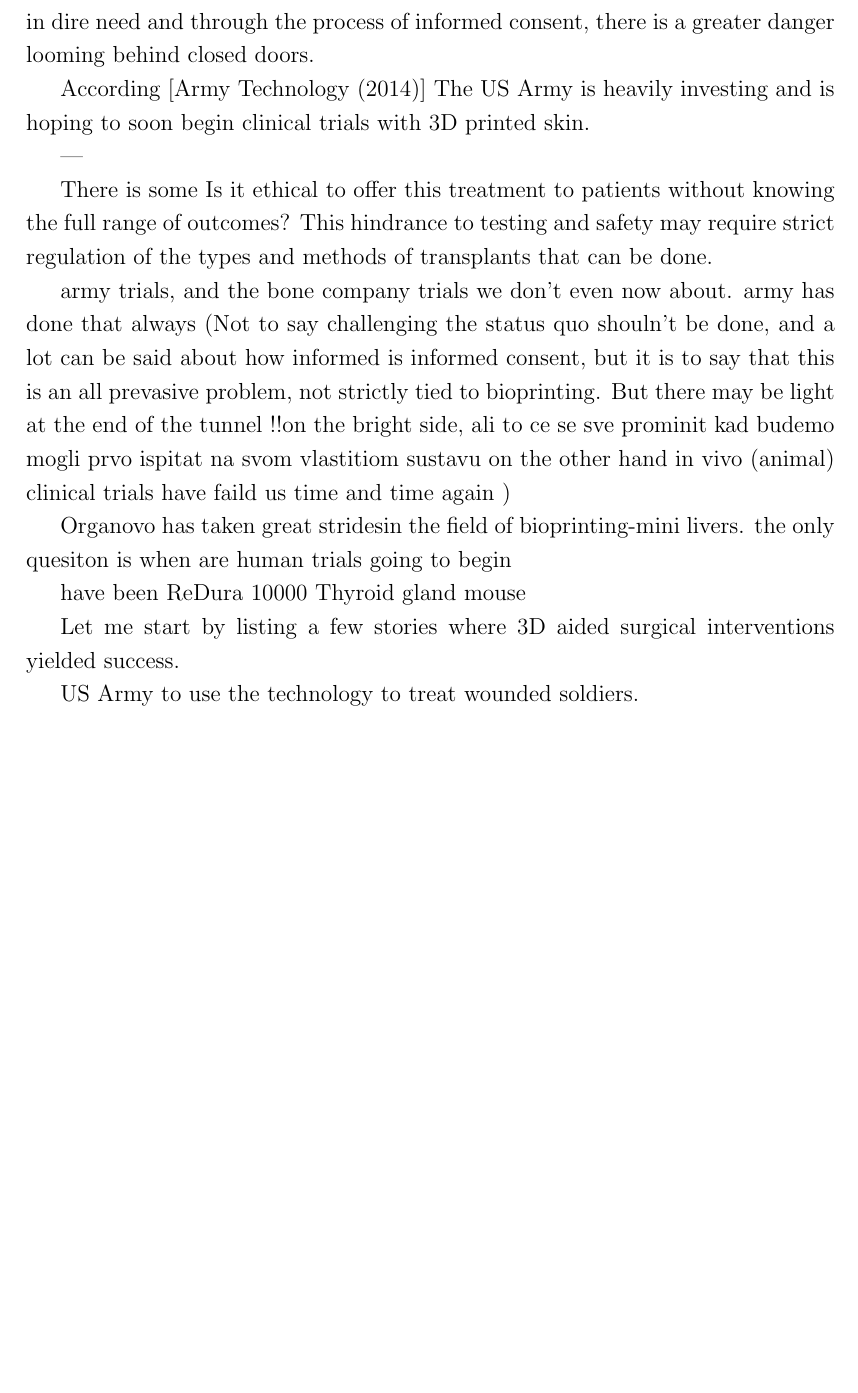
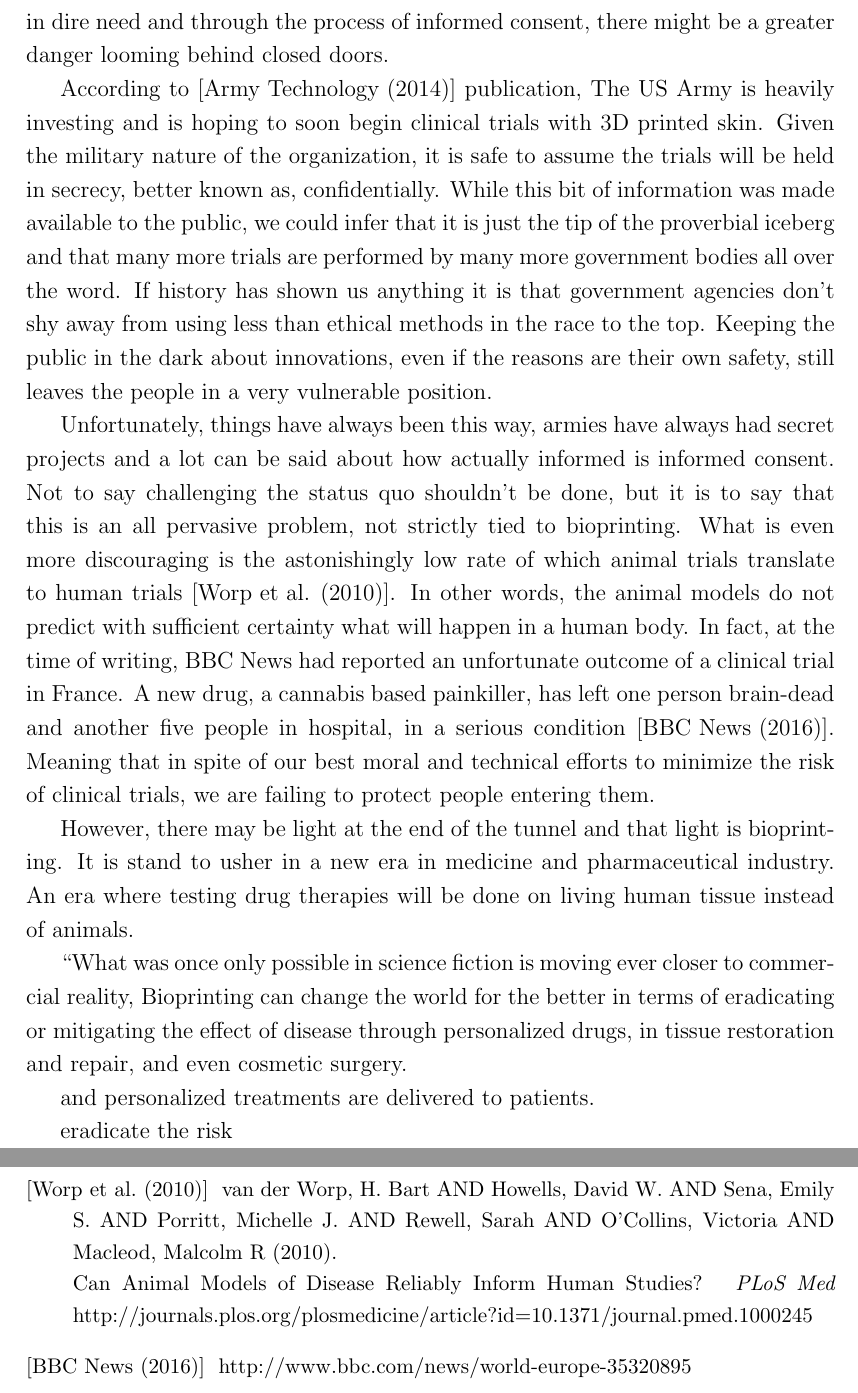
Before and after one commit to mirjamsk/comp-ethics, a LaTeX document (Bioprinting.tex): part of page 7 of 11 before the commit and two parts of pages 7 and 11 of 11 after it, the two joined at a grey line, cut so that both start at the same text, the shorter picture padded with empty space. Compiled offline with pdfLaTeX.

Commit message:
Continue writing the Human trials section

```diff
--- a/Bioprinting.tex
+++ b/Bioprinting.tex
@@ -128,7 +128,6 @@ The development of the bioprinting field presents us with tremendous opportuniti
 
 
 
-
 %----------------------------------------------------------------------------------------
 \subsection{Human trials} % Sub-section
 
@@ -143,31 +141,23 @@ The success of these stories is enough to get one excited about the future and w
 
 One of the bigger challenges being that testing for safety is limited. For one, it is impossible to compile a reliable statistic regarding a newly printed tissue. This is due to the fact that testing the same tissue on a large number of healthy people cannot, by definition, be done because the tissue is personalized and made specially for each individual.
 
-This raises questions about the ethicalness of offering treatment to desperate patients not fully understanding the consequences and without knowing the outcome.While this can be morally justified by offering the procedure only to people in dire need and through the process of informed consent, there is a greater danger looming behind closed doors.
+This raises questions about the ethicalness of offering treatment to desperate patients not fully understanding the consequences and without knowing the outcome. While this can be morally justified by offering the procedure only to people in dire need and through the process of informed consent, there might be a greater danger looming behind closed doors.
 
-According \cite{Army Technology(2014)} The US Army is heavily investing and is hoping to soon begin clinical trials with 3D printed skin.
+According to \cite{Army Technology:2014} publication, The US Army is heavily investing and is hoping to soon begin clinical trials with 3D printed skin. Given the military nature of the organization, it is safe to assume the trials will be held in secrecy, better known as, confidentially. While this bit of information was made available to the public, we could infer that it is just the tip of the proverbial iceberg and that many more trials are performed by many more government bodies all over the word. If history has shown us anything it is that government agencies don't shy away from using less than ethical methods in the race to the top. Keeping the public in the dark about innovations, even if the reasons are their own safety, still leaves the people in a very vulnerable position.
+
+Unfortunately, things have always been this way, armies have always had secret projects and a lot can be said about how actually informed is informed consent. Not to say challenging the status quo shouldn't be done, but it is to say that this is an all pervasive problem, not strictly tied to bioprinting. What is even more discouraging is the astonishingly low rate of which animal trials translate to human trials \cite{Worp:2010}. In other words, the animal models do not predict with sufficient certainty what will happen in a human body. In fact, at the time of writing, BBC News had reported an unfortunate outcome of a clinical trial in France. A new drug, a cannabis based painkiller, has left one person brain-dead and another five people in hospital, in a serious condition \cite{BBC News:2016}. Meaning that in spite of our best moral and technical efforts to minimize the risk of clinical trials, we are failing to protect people entering them.
+
+However, there may be light at the end of the tunnel and that light is bioprinting. It is stand to usher in a new era in medicine and pharmaceutical industry. An era where testing drug therapies will be done on living human tissue instead of animals.
+
+“What was once only possible in science fiction is moving ever closer to commercial reality,
+Bioprinting can change the world for the better in terms of eradicating or mitigating the effect of disease through personalized drugs, in tissue restoration and repair, and even cosmetic surgery.
+
+ and personalized treatments are delivered to patients.
 
 
-
----
-
-There is some
- Is it ethical to offer this treatment to patients without knowing the full range of outcomes? This hindrance to testing and safety may require strict regulation of the types and methods of transplants that can be done.
-
-army trials, and the bone company trials we don't even now about. army has done that always (Not to say challenging the status quo shouln't be done, and a lot can be said about how informed is informed consent, but it is to say that this is an all prevasive problem, not strictly tied to bioprinting. But there may be light at the end of the tunnel !!on the bright side, ali to ce se sve prominit kad budemo mogli prvo ispitat na svom vlastitiom sustavu
-on the other hand in vivo (animal) clinical trials have faild us time and time again )
+ eradicate the risk
 
 
-Organovo has taken great stridesin the field of bioprinting-mini livers. the only quesiton is when are human trials going to begin
-
- have been
-ReDura 10000
-Thyroid gland mouse
-
-Let me start by listing a few stories where 3D aided surgical interventions yielded success.
-
-
- US Army to use the technology to treat wounded soldiers.
 
 \newpage
 
@@ -280,4 +271,17 @@ Bioprinting truly is a modern wonder but, at the risk of sounding cliché, with
+\bibitem[Worp et al. (2010)]{Worp:2010}
+\newblock van der Worp, H. Bart AND Howells, David W. AND Sena, Emily S. AND Porritt, Michelle J. AND Rewell, Sarah AND O'Collins, Victoria AND Macleod, Malcolm R
+(2010).
+\newline Can Animal Models of Disease Reliably Inform Human Studies?
+\newblock {\em PLoS Med}
+\newblock http://journals.plos.org/plosmedicine/article?id=10.1371/journal.pmed.1000245
 
+%------------------------------------------------------------------
+\bibitem[BBC News (2016)]{BBC News:2016}
+\newblock http://www.bbc.com/news/world-europe-35320895
+
+%------------------------------------------------------------------
+
+\end{small}
 \end{thebibliography}
 
 %----------------------------------------------------------------------------------------
```
Also changed, not shown: Bioprinting.pdf, Bioprinting.tex (26 more changed lines).
